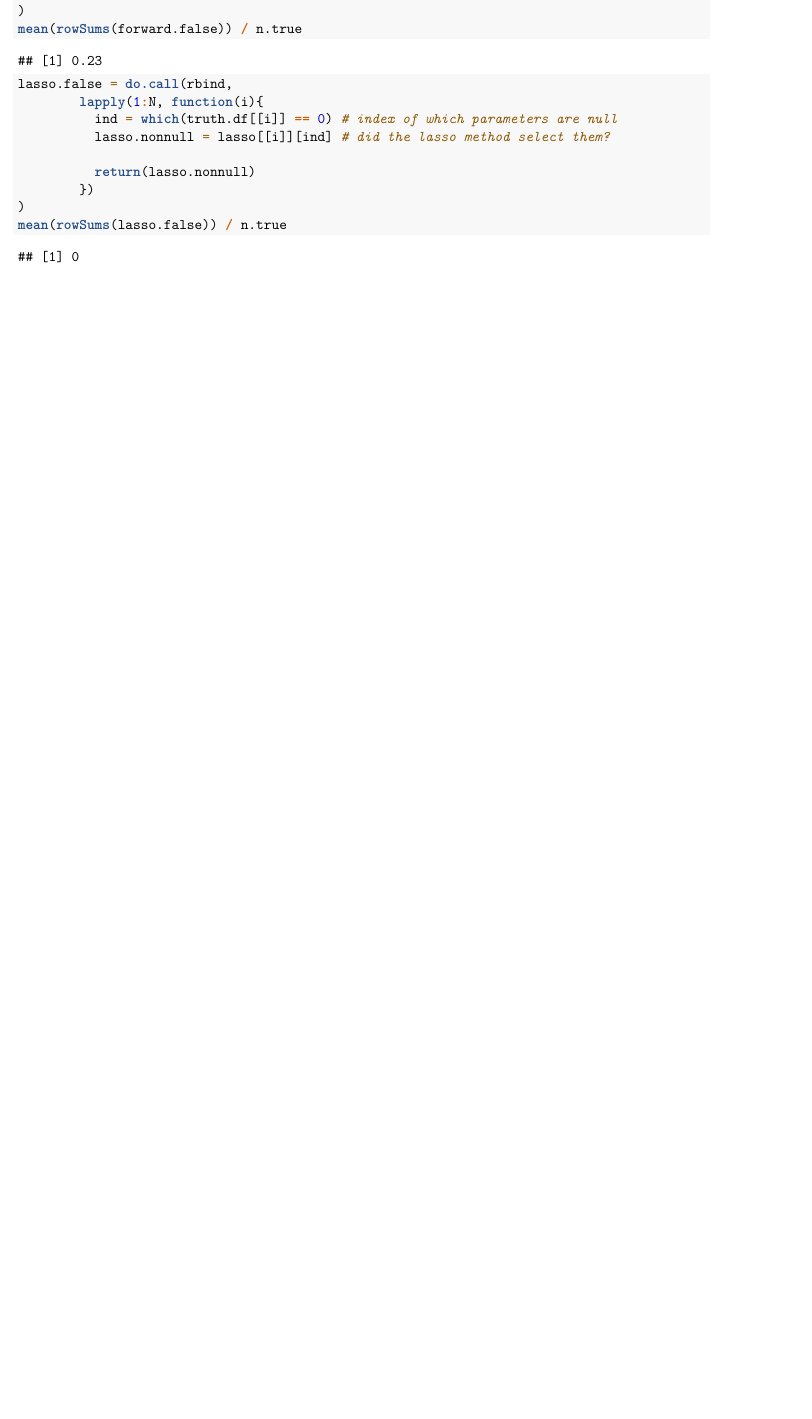
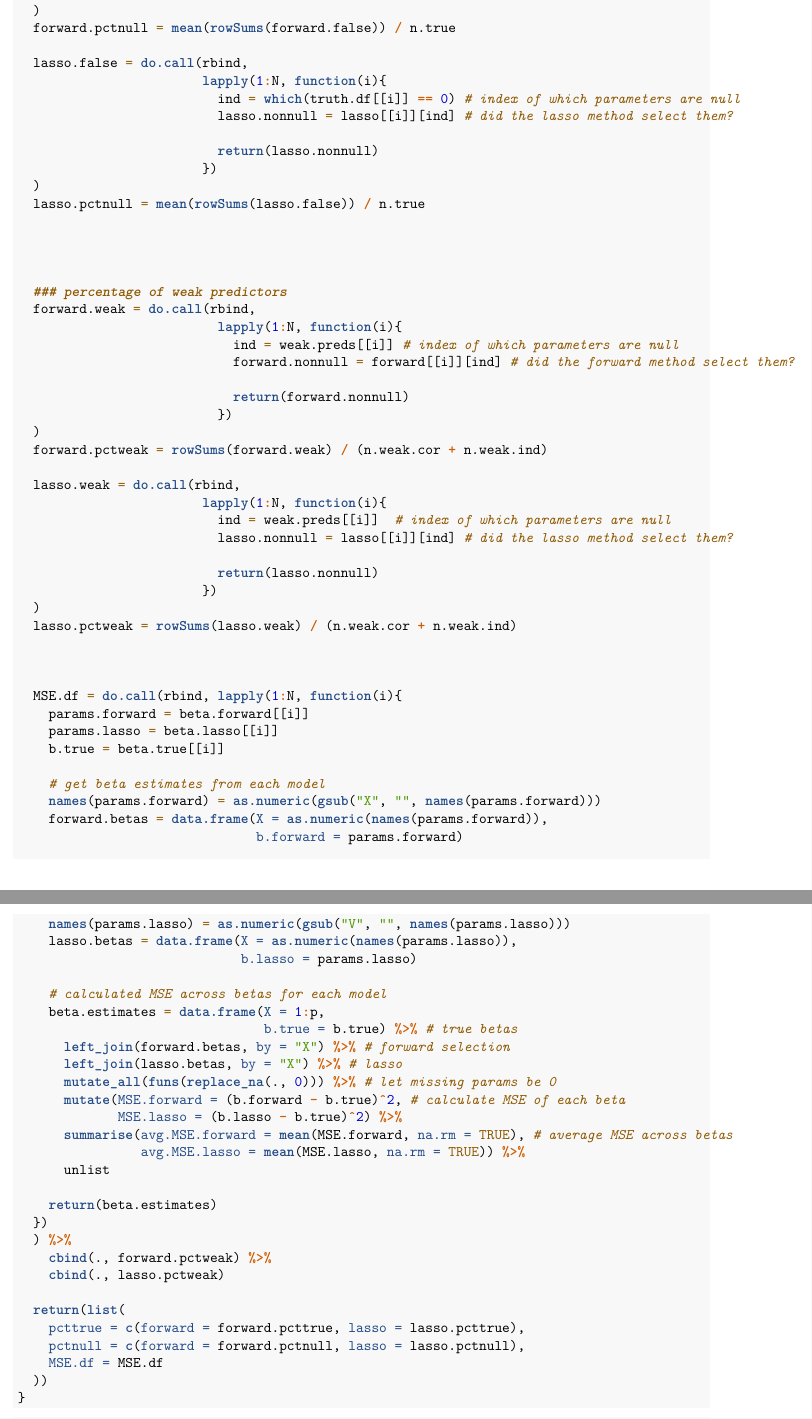
Before and after one commit to racheltsong/group_project1_computing, an R Markdown document (Project 1.Rmd): part of page 7 of 7 before the commit and two parts of pages 7 and 8 of 11 after it, the two joined at a grey line, cut so that both start at the same text, the shorter picture padded with empty space. Rendered offline with R 4.5, knitr and Pandoc, then LaTeX, with nearby package versions; some code elsewhere in the file could not run offline; common packages that the code uses without loading them are loaded.

Commit message:
metrics and function

````diff
--- a/Project 1.Rmd
+++ b/Project 1.Rmd
@@ -173,12 +161,6 @@ for (i in 1:p) {
   included.forward[i] = (i %in% forward.varnumber)
   included.lasso[i] = (i %in% lasso.varnumber)
 }
-
-
-
-## Power - probability of selecting a non-null
-## Bias - MSE of beta hats
-
 
 
 ```
@@ -293,3 +321,82 @@ model_fit = function(n.rows, p = 50, n.strong, n.weak.ind, n.weak.cor, c = 4, co
+  forward.pctnull = mean(rowSums(forward.false)) / n.true
+
+  lasso.false = do.call(rbind,
+                        lapply(1:N, function(i){
+                          ind = which(truth.df[[i]] == 0) # index of which parameters are null
+                          lasso.nonnull = lasso[[i]][ind] # did the lasso method select them?
+
+                          return(lasso.nonnull)
+                        })
+  )
+  lasso.pctnull = mean(rowSums(lasso.false)) / n.true
+
+
+
+
+  ### percentage of weak predictors
+  forward.weak = do.call(rbind,
+                          lapply(1:N, function(i){
+                            ind = weak.preds[[i]] # index of which parameters are null
+                            forward.nonnull = forward[[i]][ind] # did the forward method select them?
+
+                            return(forward.nonnull)
+                          })
+  )
+  forward.pctweak = rowSums(forward.weak) / (n.weak.cor + n.weak.ind)
+
+  lasso.weak = do.call(rbind,
+                        lapply(1:N, function(i){
+                          ind = weak.preds[[i]]  # index of which parameters are null
+                          lasso.nonnull = lasso[[i]][ind] # did the lasso method select them?
+
+                          return(lasso.nonnull)
+                        })
+  )
+  lasso.pctweak = rowSums(lasso.weak) / (n.weak.cor + n.weak.ind)
+
+
+
+  MSE.df = do.call(rbind, lapply(1:N, function(i){
+    params.forward = beta.forward[[i]]
+    params.lasso = beta.lasso[[i]]
+    b.true = beta.true[[i]]
+
+    # get beta estimates from each model
+    names(params.forward) = as.numeric(gsub("X", "", names(params.forward)))
+    forward.betas = data.frame(X = as.numeric(names(params.forward)),
+                               b.forward = params.forward)
+    names(params.lasso) = as.numeric(gsub("V", "", names(params.lasso)))
+    lasso.betas = data.frame(X = as.numeric(names(params.lasso)),
+                             b.lasso = params.lasso)
+
+    # calculated MSE across betas for each model
+    beta.estimates = data.frame(X = 1:p,
+                                b.true = b.true) %>% # true betas
+      left_join(forward.betas, by = "X") %>% # forward selection
+      left_join(lasso.betas, by = "X") %>% # lasso
+      mutate_all(funs(replace_na(., 0))) %>% # let missing params be 0
+      mutate(MSE.forward = (b.forward - b.true)^2, # calculate MSE of each beta
+             MSE.lasso = (b.lasso - b.true)^2) %>%
+      summarise(avg.MSE.forward = mean(MSE.forward, na.rm = TRUE), # average MSE across betas
+                avg.MSE.lasso = mean(MSE.lasso, na.rm = TRUE)) %>%
+      unlist
+
+    return(beta.estimates)
+  })
+  ) %>%
+    cbind(., forward.pctweak) %>%
+    cbind(., lasso.pctweak)
+
+  return(list(
+    pcttrue = c(forward = forward.pcttrue, lasso = lasso.pcttrue),
+    pctnull = c(forward = forward.pctnull, lasso = lasso.pctnull),
+    MSE.df = MSE.df
+  ))
+}
+```
+
+
+```{r simulation}
 N = 10
 n.strong = 8
 n.weak.ind = 5
@@ -346,11 +417,0 @@ forward.false = do.call(rbind,
-mean(rowSums(forward.false)) / n.true
-
-lasso.false = do.call(rbind,
-        lapply(1:N, function(i){
-          ind = which(truth.df[[i]] == 0) # index of which parameters are null
-          lasso.nonnull = lasso[[i]][ind] # did the lasso method select them?
-
-          return(lasso.nonnull)
-        })
-)
-mean(rowSums(lasso.false)) / n.true
````
Also changed, not shown: Project 1.Rmd (115 more changed lines).
